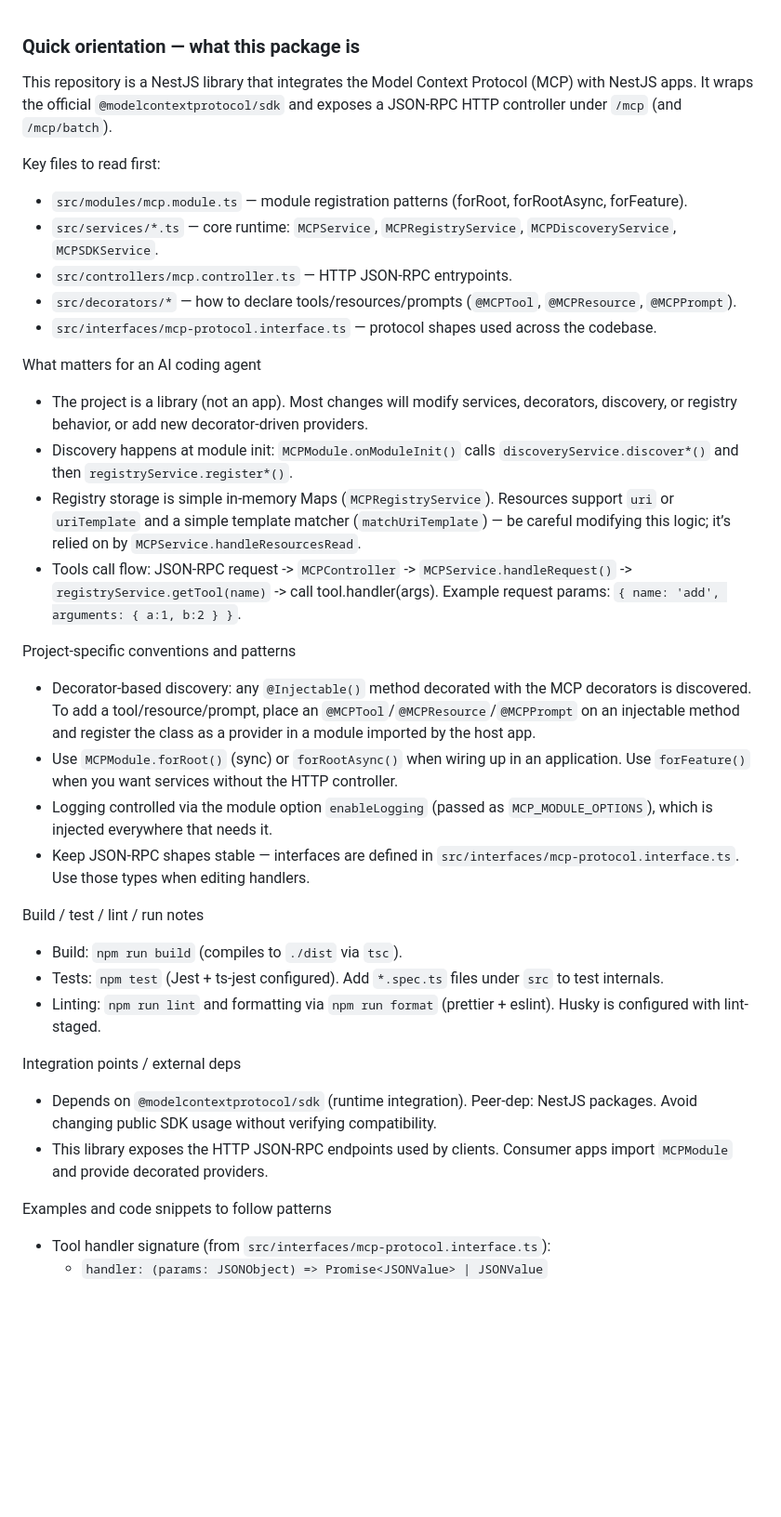
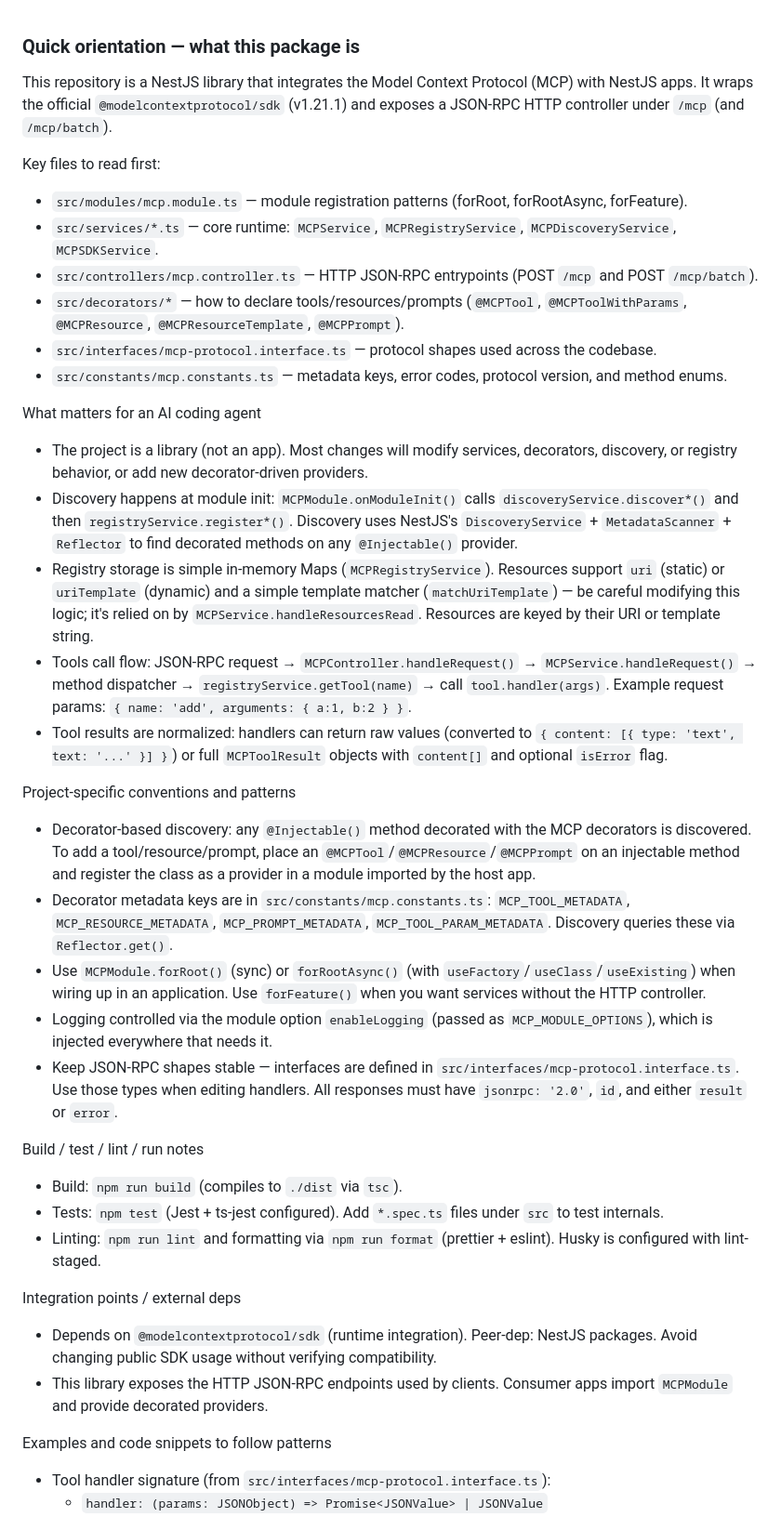
Before and after one commit to hmake98/nestjs-mcp, a Markdown page: .github/copilot-instructions.md, the part around the change printed below. Shown: that part at 93% size. Rendered like a GitHub page; blank space fills up the shorter version.

```diff
--- a/.github/copilot-instructions.md
+++ b/.github/copilot-instructions.md
@@ -1,35 +1,44 @@
 ### Quick orientation — what this package is
 
-This repository is a NestJS library that integrates the Model Context Protocol (MCP) with NestJS apps. It wraps the official `@modelcontextprotocol/sdk` and exposes a JSON-RPC HTTP controller under `/mcp` (and `/mcp/batch`).
+This repository is a NestJS library that integrates the Model Context Protocol (MCP) with NestJS apps. It wraps the official `@modelcontextprotocol/sdk` (v1.21.1) and exposes a JSON-RPC HTTP controller under `/mcp` (and `/mcp/batch`).
 
 Key files to read first:
+
 - `src/modules/mcp.module.ts` — module registration patterns (forRoot, forRootAsync, forFeature).
 - `src/services/*.ts` — core runtime: `MCPService`, `MCPRegistryService`, `MCPDiscoveryService`, `MCPSDKService`.
-- `src/controllers/mcp.controller.ts` — HTTP JSON-RPC entrypoints.
-- `src/decorators/*` — how to declare tools/resources/prompts (`@MCPTool`, `@MCPResource`, `@MCPPrompt`).
+- `src/controllers/mcp.controller.ts` — HTTP JSON-RPC entrypoints (POST `/mcp` and POST `/mcp/batch`).
+- `src/decorators/*` — how to declare tools/resources/prompts (`@MCPTool`, `@MCPToolWithParams`, `@MCPResource`, `@MCPResourceTemplate`, `@MCPPrompt`).
 - `src/interfaces/mcp-protocol.interface.ts` — protocol shapes used across the codebase.
+- `src/constants/mcp.constants.ts` — metadata keys, error codes, protocol version, and method enums.
 
 What matters for an AI coding agent
+
 - The project is a library (not an app). Most changes will modify services, decorators, discovery, or registry behavior, or add new decorator-driven providers.
-- Discovery happens at module init: `MCPModule.onModuleInit()` calls `discoveryService.discover*()` and then `registryService.register*()`.
-- Registry storage is simple in-memory Maps (`MCPRegistryService`). Resources support `uri` or `uriTemplate` and a simple template matcher (`matchUriTemplate`) — be careful modifying this logic; it’s relied on by `MCPService.handleResourcesRead`.
-- Tools call flow: JSON-RPC request -> `MCPController` -> `MCPService.handleRequest()` -> `registryService.getTool(name)` -> call tool.handler(args). Example request params: `{ name: 'add', arguments: { a:1, b:2 } }`.
+- Discovery happens at module init: `MCPModule.onModuleInit()` calls `discoveryService.discover*()` and then `registryService.register*()`. Discovery uses NestJS's `DiscoveryService` + `MetadataScanner` + `Reflector` to find decorated methods on any `@Injectable()` provider.
+- Registry storage is simple in-memory Maps (`MCPRegistryService`). Resources support `uri` (static) or `uriTemplate` (dynamic) and a simple template matcher (`matchUriTemplate`) — be careful modifying this logic; it's relied on by `MCPService.handleResourcesRead`. Resources are keyed by their URI or template string.
+- Tools call flow: JSON-RPC request → `MCPController.handleRequest()` → `MCPService.handleRequest()` → method dispatcher → `registryService.getTool(name)` → call `tool.handler(args)`. Example request params: `{ name: 'add', arguments: { a:1, b:2 } }`.
+- Tool results are normalized: handlers can return raw values (converted to `{ content: [{ type: 'text', text: '...' }] }`) or full `MCPToolResult` objects with `content[]` and optional `isError` flag.
 
 Project-specific conventions and patterns
+
 - Decorator-based discovery: any `@Injectable()` method decorated with the MCP decorators is discovered. To add a tool/resource/prompt, place an `@MCPTool`/`@MCPResource`/`@MCPPrompt` on an injectable method and register the class as a provider in a module imported by the host app.
-- Use `MCPModule.forRoot()` (sync) or `forRootAsync()` when wiring up in an application. Use `forFeature()` when you want services without the HTTP controller.
+- Decorator metadata keys are in `src/constants/mcp.constants.ts`: `MCP_TOOL_METADATA`, `MCP_RESOURCE_METADATA`, `MCP_PROMPT_METADATA`, `MCP_TOOL_PARAM_METADATA`. Discovery queries these via `Reflector.get()`.
+- Use `MCPModule.forRoot()` (sync) or `forRootAsync()` (with `useFactory`/`useClass`/`useExisting`) when wiring up in an application. Use `forFeature()` when you want services without the HTTP controller.
 - Logging controlled via the module option `enableLogging` (passed as `MCP_MODULE_OPTIONS`), which is injected everywhere that needs it.
-- Keep JSON-RPC shapes stable — interfaces are defined in `src/interfaces/mcp-protocol.interface.ts`. Use those types when editing handlers.
+- Keep JSON-RPC shapes stable — interfaces are defined in `src/interfaces/mcp-protocol.interface.ts`. Use those types when editing handlers. All responses must have `jsonrpc: '2.0'`, `id`, and either `result` or `error`.
 
 Build / test / lint / run notes
+
 - Build: `npm run build` (compiles to `./dist` via `tsc`).
 - Tests: `npm test` (Jest + ts-jest configured). Add `*.spec.ts` files under `src` to test internals.
 - Linting: `npm run lint` and formatting via `npm run format` (prettier + eslint). Husky is configured with lint-staged.
 
 Integration points / external deps
+
 - Depends on `@modelcontextprotocol/sdk` (runtime integration). Peer-dep: NestJS packages. Avoid changing public SDK usage without verifying compatibility.
 - This library exposes the HTTP JSON-RPC endpoints used by clients. Consumer apps import `MCPModule` and provide decorated providers.
 
 Examples and code snippets to follow patterns
+
 - Tool handler signature (from `src/interfaces/mcp-protocol.interface.ts`):
   - `handler: (params: JSONObject) => Promise<JSONValue> | JSONValue`
```
Also changed, not shown: other parts of .github/copilot-instructions.md (+20 -7 lines).
